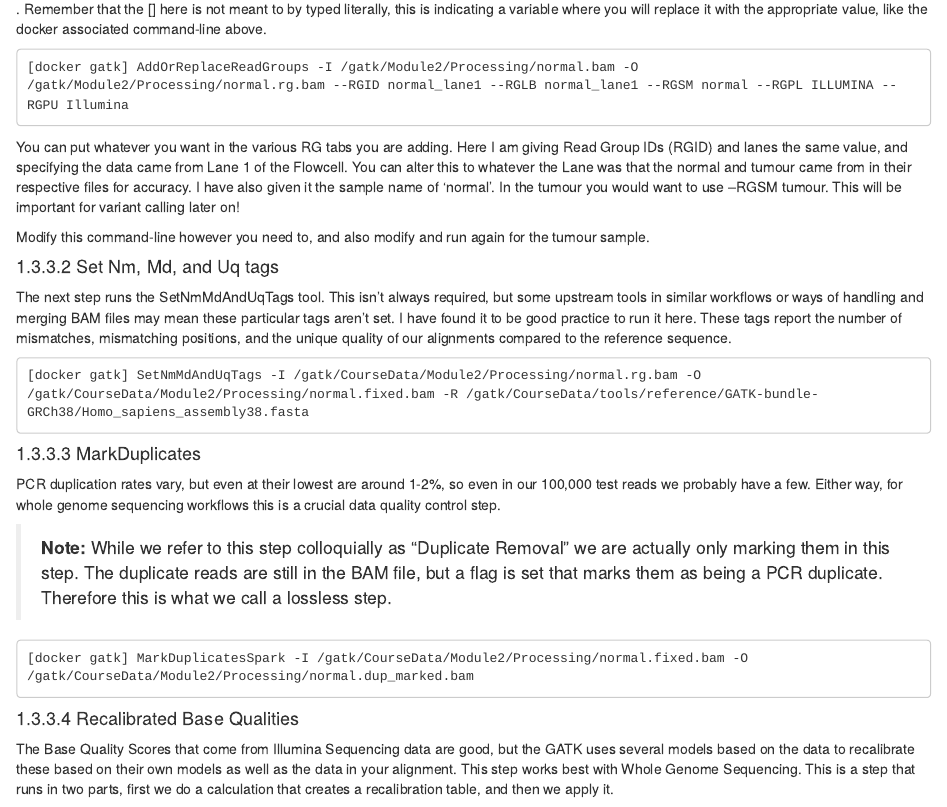
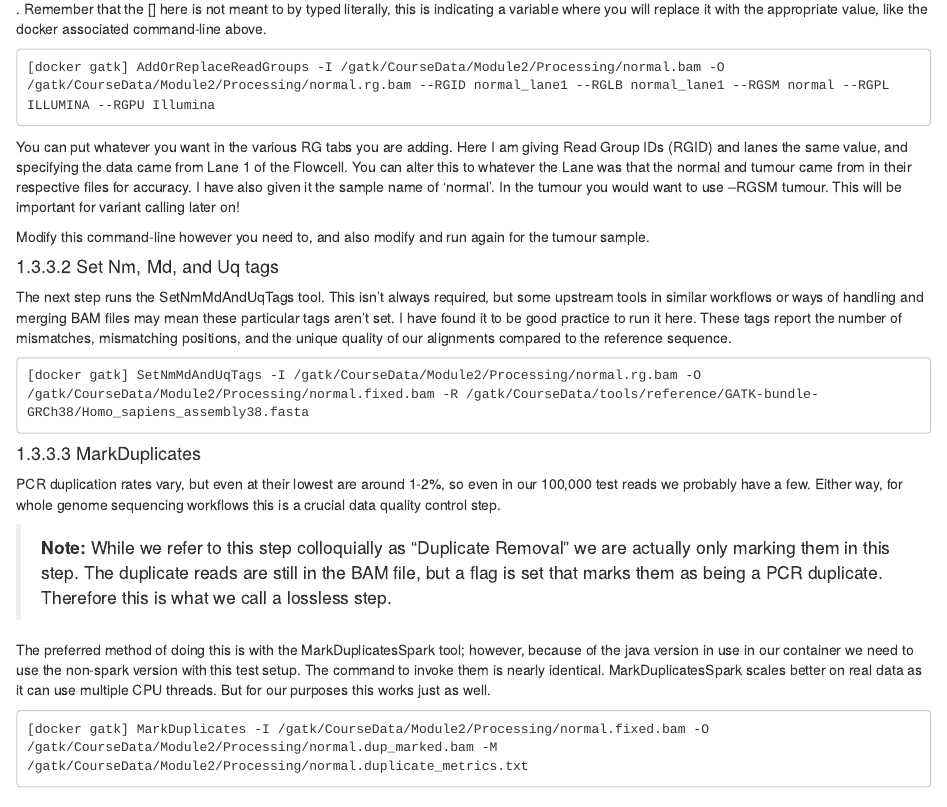
Before and after one commit to bioinformaticsdotca/GPO_Hal-2511, an R Markdown document (020-module-2.Rmd): the page in a window 1100 px wide, from 8300 px down. Rendered offline with R 4.5, knitr and Pandoc, with nearby package versions; drawn as R Markdown's standard HTML page in place of the format the file asks for; long lines of code are wrapped.

Commit message:
Minor fixes

````diff
--- a/020-module-2.Rmd
+++ b/020-module-2.Rmd
@@ -302,7 +302,7 @@ docker run -v /home/ubuntu/CourseData:/gatk/CourseData --rm public.ecr.aws/aws-g
 I will assume this portion in the command-lines below and replace that with \[docker gatk\]. Remember that the \[\] here is not meant to by typed literally, this is indicating a variable where you will replace it with the appropriate value, like the docker associated command-line above.
 
 ```
-[docker gatk] AddOrReplaceReadGroups -I /gatk/Module2/Processing/normal.bam -O /gatk/Module2/Processing/normal.rg.bam --RGID normal_lane1 --RGLB normal_lane1 --RGSM normal --RGPL ILLUMINA --RGPU Illumina
+[docker gatk] AddOrReplaceReadGroups -I /gatk/CourseData/Module2/Processing/normal.bam -O /gatk/CourseData/Module2/Processing/normal.rg.bam --RGID normal_lane1 --RGLB normal_lane1 --RGSM normal --RGPL ILLUMINA --RGPU Illumina
 ```
 You can put whatever you want in the various RG tabs you are adding. Here I am giving Read Group IDs (RGID) and lanes the same value, and specifying the data came from Lane 1 of the Flowcell. You can alter this to whatever the Lane was that the normal and tumour came from in their respective files for accuracy. I have also given it the sample name of 'normal'. In the tumour you would want to use --RGSM tumour. This will be important for variant calling later on!
 
@@ -321,8 +321,10 @@ PCR duplication rates vary, but even at their lowest are around 1-2%, so even in
 
 > **Note:** While we refer to this step colloquially as "Duplicate Removal" we are actually only marking them in this step. The duplicate reads are still in the BAM file, but a flag is set that marks them as being a PCR duplicate. Therefore this is what we call a lossless step.
 
+The preferred method of doing this is with the MarkDuplicatesSpark tool; however, because of the java version in use in our container we need to use the non-spark version with this test setup. The command to invoke them is nearly identical. MarkDuplicatesSpark scales better on real data as it can use multiple CPU threads. But for our purposes this works just as well.
+
 ```
-[docker gatk] MarkDuplicatesSpark -I /gatk/CourseData/Module2/Processing/normal.fixed.bam -O /gatk/CourseData/Module2/Processing/normal.dup_marked.bam
+[docker gatk] MarkDuplicates -I /gatk/CourseData/Module2/Processing/normal.fixed.bam -O /gatk/CourseData/Module2/Processing/normal.dup_marked.bam -M /gatk/CourseData/Module2/Processing/normal.duplicate_metrics.txt
 ```
 
 #### Recalibrated Base Qualities
````
